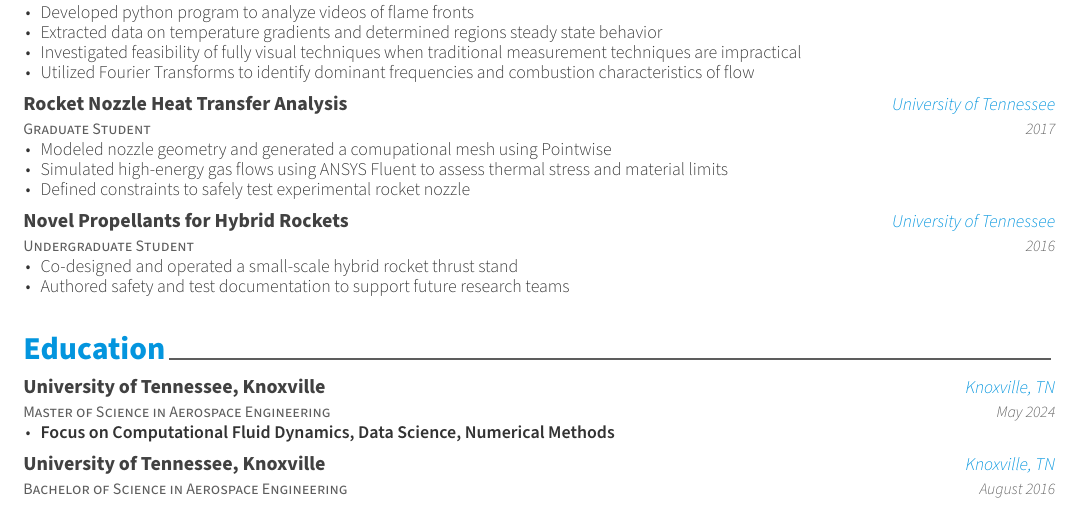
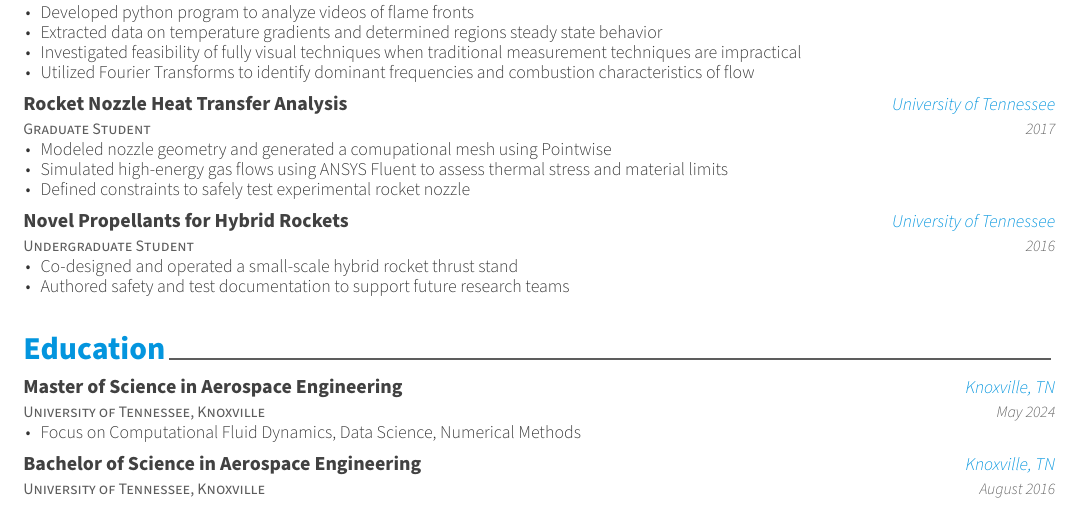
Before and after one commit to JChildress704/Personal_Projects, a LaTeX CV (resume_LaTeX_files/resume.tex, which reads resume_LaTeX_files/resume/education.tex): part of the page, cut so that both start at the same text. Compiled offline with XeLaTeX; a LaTeX package or settings file that is missing is left out.

Commit message:
Changing degree position

```diff
--- a/resume_LaTeX_files/resume/education.tex
+++ b/resume_LaTeX_files/resume/education.tex
@@ -2,19 +2,19 @@
 
 \begin{cventries}
   \cventry
+    {University of Tennessee, Knoxville}
     {Master of Science in Aerospace Engineering} % Degree
-    {University of Tennessee, Knoxville} % Institution
     {Knoxville, TN} % Location
     {May 2024} % Date(s)
     {
       \begin{cvitems} % Description(s) bullet points
-         \item {\textbf{Focus on Computational Fluid Dynamics, Data Science, Numerical Methods}}
+         \item {\text{Focus on Computational Fluid Dynamics, Data Science, Numerical Methods}}
       \end{cvitems}
     }
 
   \cventry
+    {University of Tennessee, Knoxville}
     {Bachelor of Science in Aerospace Engineering} % Degree
-    {University of Tennessee, Knoxville } % Institution
     {Knoxville, TN} % Location
     {August 2016} % Date(s)
     {
```
Also changed, not shown: resume_LaTeX_files/resume.pdf, 1 other file.
